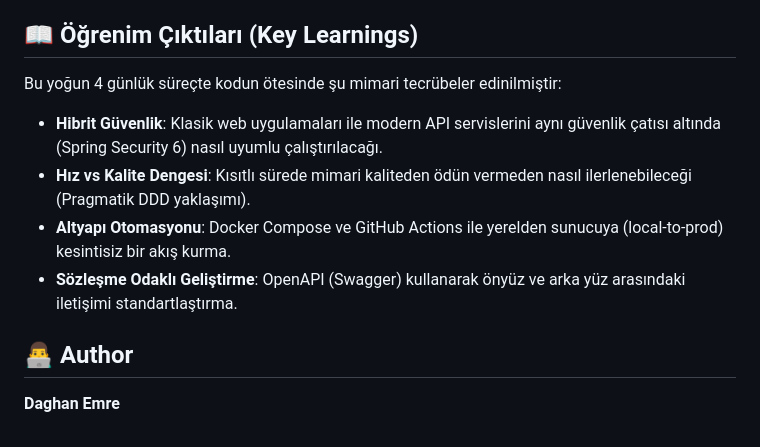
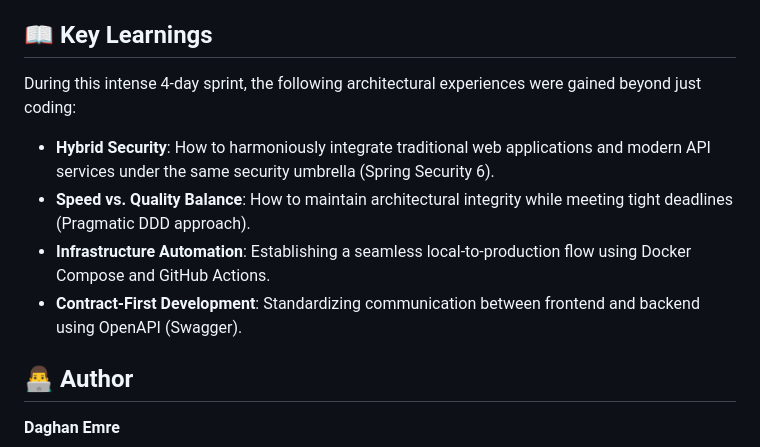
Before and after one commit to DaghanEmre/catalog-app, a Markdown page: README.md, the part around one of its changes. Drawn GitHub-style.

```diff
--- a/README.md
+++ b/README.md
@@ -146,12 +148,12 @@ Authorization: Bearer <token>
 - [ ] Pagination & filtering
 - [ ] Product images upload
 
-## 📖 Öğrenim Çıktıları (Key Learnings)
-Bu yoğun 4 günlük süreçte kodun ötesinde şu mimari tecrübeler edinilmiştir:
-- **Hibrit Güvenlik**: Klasik web uygulamaları ile modern API servislerini aynı güvenlik çatısı altında (Spring Security 6) nasıl uyumlu çalıştırılacağı.
-- **Hız vs Kalite Dengesi**: Kısıtlı sürede mimari kaliteden ödün vermeden nasıl ilerlenebileceği (Pragmatik DDD yaklaşımı).
-- **Altyapı Otomasyonu**: Docker Compose ve GitHub Actions ile yerelden sunucuya (local-to-prod) kesintisiz bir akış kurma.
-- **Sözleşme Odaklı Geliştirme**: OpenAPI (Swagger) kullanarak önyüz ve arka yüz arasındaki iletişimi standartlaştırma.
+## 📖 Key Learnings
+During this intense 4-day sprint, the following architectural experiences were gained beyond just coding:
+- **Hybrid Security**: How to harmoniously integrate traditional web applications and modern API services under the same security umbrella (Spring Security 6).
+- **Speed vs. Quality Balance**: How to maintain architectural integrity while meeting tight deadlines (Pragmatic DDD approach).
+- **Infrastructure Automation**: Establishing a seamless local-to-production flow using Docker Compose and GitHub Actions.
+- **Contract-First Development**: Standardizing communication between frontend and backend using OpenAPI (Swagger).
 
 ## 👨‍💻 Author
 **Daghan Emre**
```
Also changed, not shown: other parts of README.md (+29 -27 lines).
